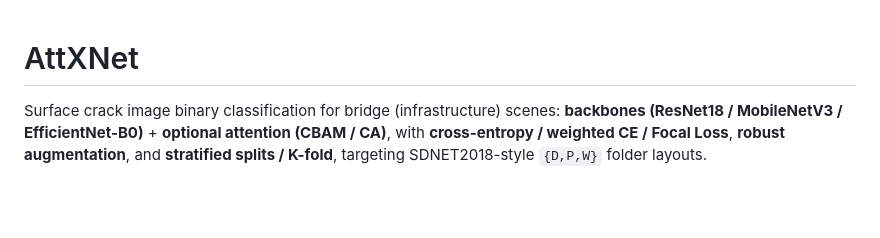
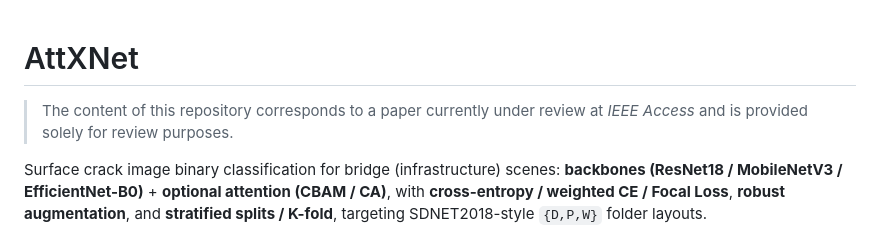
Before and after one commit to skylynf/AttXNet, a Markdown page: README.md, the part around the change. Rendered like a GitHub page; blank space fills up the shorter version.

Commit message:
update review informations

```diff
--- a/README.md
+++ b/README.md
@@ -1,4 +1,7 @@
 # AttXNet
+
+> The content of this repository corresponds to a paper currently under review at *IEEE Access* and is provided solely for review purposes.
+
 
 Surface crack image binary classification for bridge (infrastructure) scenes: **backbones (ResNet18 / MobileNetV3 / EfficientNet-B0)** + **optional attention (CBAM / CA)**, with **cross-entropy / weighted CE / Focal Loss**, **robust augmentation**, and **stratified splits / K-fold**, targeting SDNET2018-style `{D,P,W}` folder layouts.
 
```
